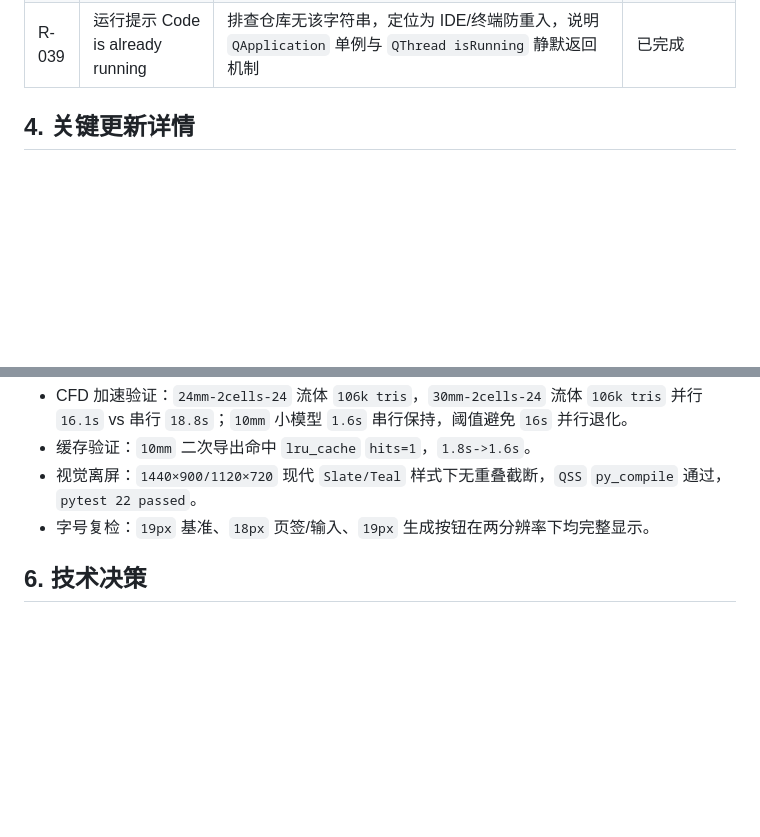
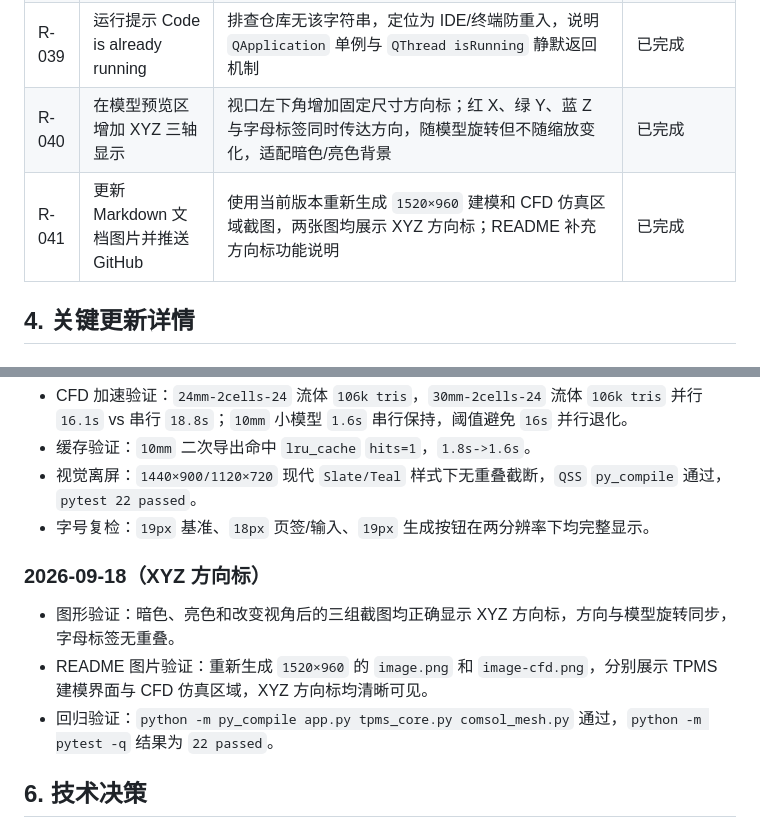
Before and after one commit to Starlre/TPMS-Studio, a Markdown page: DEVELOPMENT_LOG.md, 2 parts joined by grey strips. Rendered like a GitHub page; blank space fills up the shorter version.

```diff
--- a/DEVELOPMENT_LOG.md
+++ b/DEVELOPMENT_LOG.md
@@ -86,6 +86,8 @@ TPMS Studio 是本地运行的 TPMS 参数化建模工具。用户在 GUI 中输
 | R-037 | 优化界面 UI，视觉现代化 | 重构 `app.py:72` `STYLE` 为 `Slate/Teal` 系统：`#f1f5f9/#0f172a/#0f766e`、`8-12px` 圆角、胶囊页签、悬浮指标卡、`teal` 渐变主按钮、细圆角滚动条 | 已完成 |
 | R-038 | 字体太小 | 基准 `15px->18px->19px`，工具栏 `14->18px`、页签 `14->18px`、分组 `14->18px`、输入 `17->18px`、生成 `15->19px`，`1440×900/1120×720` 离屏验证 | 已完成 |
 | R-039 | 运行提示 Code is already running | 排查仓库无该字符串，定位为 IDE/终端防重入，说明 `QApplication` 单例与 `QThread isRunning` 静默返回机制 | 已完成 |
+| R-040 | 在模型预览区增加 XYZ 三轴显示 | 视口左下角增加固定尺寸方向标；红 X、绿 Y、蓝 Z 与字母标签同时传达方向，随模型旋转但不随缩放变化，适配暗色/亮色背景 | 已完成 |
+| R-041 | 更新 Markdown 文档图片并推送 GitHub | 使用当前版本重新生成 `1520×960` 建模和 CFD 仿真区域截图，两张图均展示 XYZ 方向标；README 补充方向标功能说明 | 已完成 |
 
 ## 4. 关键更新详情
 
@@ -203,6 +205,12 @@ TPMS Studio 是本地运行的 TPMS 参数化建模工具。用户在 GUI 中输
 - 视觉离屏：`1440×900/1120×720` 现代 `Slate/Teal` 样式下无重叠截断，`QSS` `py_compile` 通过，`pytest 22 passed`。
 - 字号复检：`19px` 基准、`18px` 页签/输入、`19px` 生成按钮在两分辨率下均完整显示。
 
+### 2026-09-18（XYZ 方向标）
+
+- 图形验证：暗色、亮色和改变视角后的三组截图均正确显示 XYZ 方向标，方向与模型旋转同步，字母标签无重叠。
+- README 图片验证：重新生成 `1520×960` 的 `image.png` 和 `image-cfd.png`，分别展示 TPMS 建模界面与 CFD 仿真区域，XYZ 方向标均清晰可见。
+- 回归验证：`python -m py_compile app.py tpms_core.py comsol_mesh.py` 通过，`python -m pytest -q` 结果为 `22 passed`。
+
 ## 6. 技术决策
 
 ### D-001：预览和导出解耦
```
Also changed, not shown: CHANGELOG.md (+2 -1 lines), README.md (+2 -2 lines), image-cfd.png, image.png, 1 other file.
